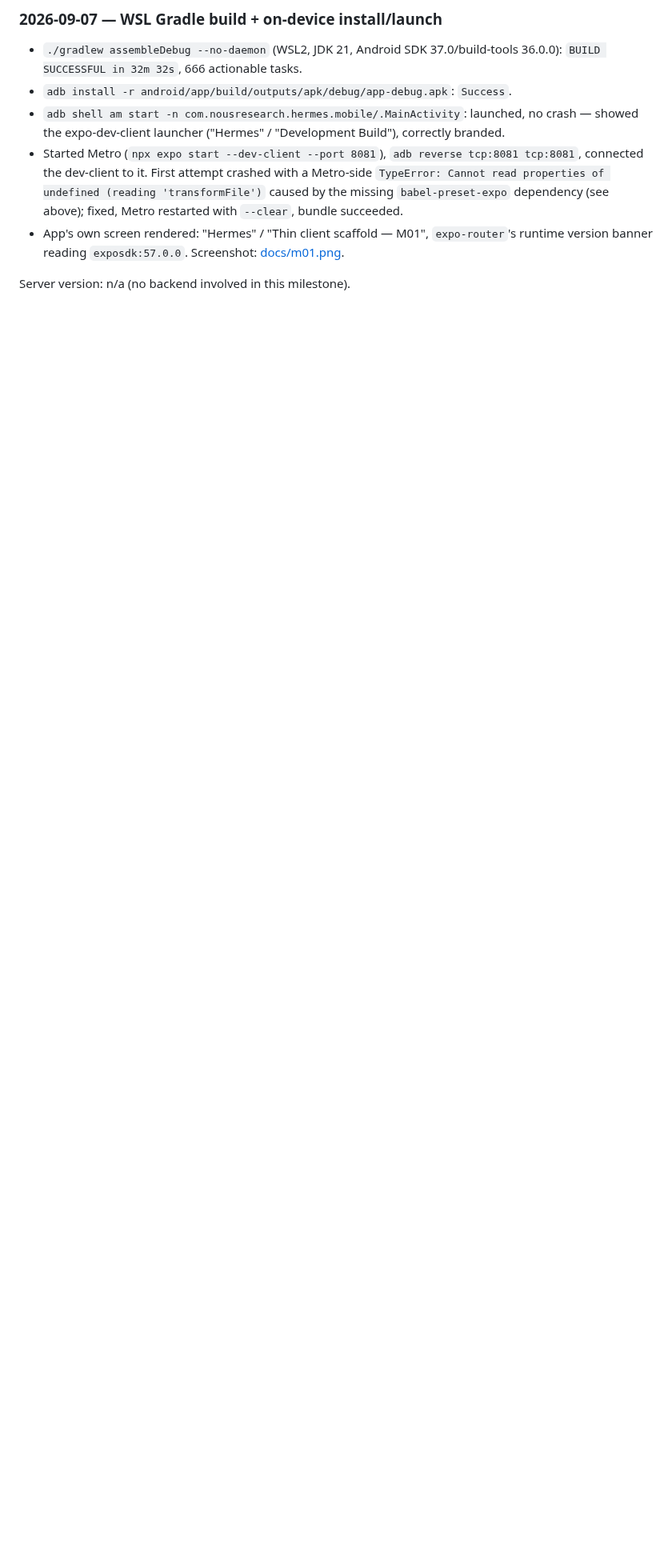
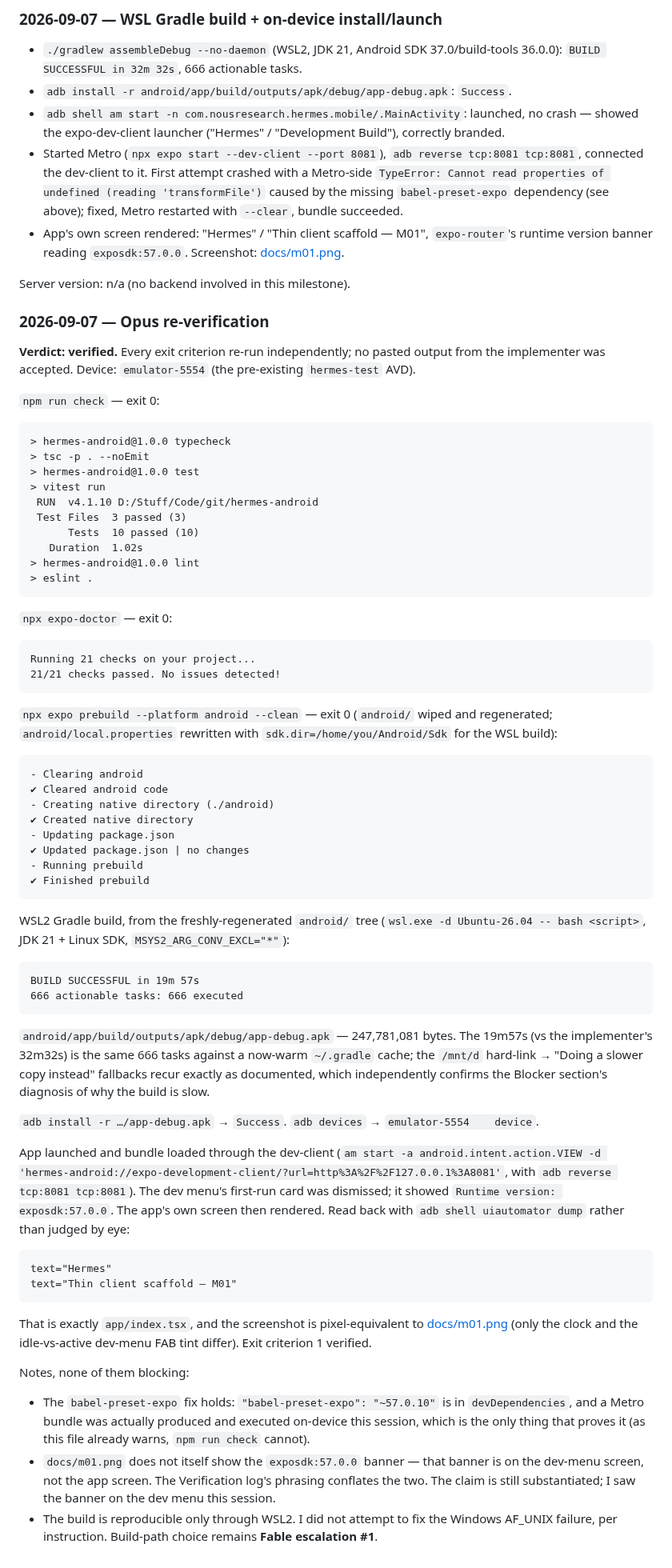
Before and after one commit to darth-modder/hermes-mobile-client, a Markdown page: project-planning/implementation-plan/M01-toolchain.md, the part around the change. Shown at 80% size. Drawn GitHub-style; blank space fills up the shorter version.

Commit message:
verify(M01): Opus re-verification — all exit criteria pass
Independently re-ran every command in M01's Verification log rather than
accepting the implementer's pasted output.

- npm run check: exit 0 (3 files, 10 tests)
- npx expo-doctor: 21/21
- npx expo prebuild --platform android --clean: exit 0
- WSL2 assembleDebug from the regenerated tree: BUILD SUCCESSFUL in 19m 57s,
  666 tasks (implementer: 32m32s cold; same task count, warm cache)
- adb install -r: Success; app screen read back via uiautomator dump as
  "Hermes" / "Thin client scaffold — M01", pixel-equivalent to docs/m01.png

Verdict: verified. Build-path choice stays Fable escalation #1.

Co-Authored-By: Claude Opus 5 <noreply@anthropic.com>

````diff
--- a/project-planning/implementation-plan/M01-toolchain.md
+++ b/project-planning/implementation-plan/M01-toolchain.md
@@ -186,3 +186,85 @@ Running 21 checks on your project...
   version banner reading `exposdk:57.0.0`. Screenshot: [docs/m01.png](../../docs/m01.png).
 
 Server version: n/a (no backend involved in this milestone).
+
+### 2026-09-07 — Opus re-verification
+
+**Verdict: verified.** Every exit criterion re-run independently; no pasted output from the
+implementer was accepted. Device: `emulator-5554` (the pre-existing `hermes-test` AVD).
+
+`npm run check` — exit 0:
+
+```
+> hermes-android@1.0.0 typecheck
+> tsc -p . --noEmit
+> hermes-android@1.0.0 test
+> vitest run
+ RUN  v4.1.10 D:/Stuff/Code/git/hermes-android
+ Test Files  3 passed (3)
+      Tests  10 passed (10)
+   Duration  1.02s
+> hermes-android@1.0.0 lint
+> eslint .
+```
+
+`npx expo-doctor` — exit 0:
+
+```
+Running 21 checks on your project...
+21/21 checks passed. No issues detected!
+```
+
+`npx expo prebuild --platform android --clean` — exit 0 (`android/` wiped and regenerated;
+`android/local.properties` rewritten with `sdk.dir=/home/you/Android/Sdk` for the WSL build):
+
+```
+- Clearing android
+✔ Cleared android code
+- Creating native directory (./android)
+✔ Created native directory
+- Updating package.json
+✔ Updated package.json | no changes
+- Running prebuild
+✔ Finished prebuild
+```
+
+WSL2 Gradle build, from the freshly-regenerated `android/` tree
+(`wsl.exe -d Ubuntu-26.04 -- bash <script>`, JDK 21 + Linux SDK, `MSYS2_ARG_CONV_EXCL="*"`):
+
+```
+BUILD SUCCESSFUL in 19m 57s
+666 actionable tasks: 666 executed
+```
+
+`android/app/build/outputs/apk/debug/app-debug.apk` — 247,781,081 bytes. The 19m57s (vs the
+implementer's 32m32s) is the same 666 tasks against a now-warm `~/.gradle` cache; the
+`/mnt/d` hard-link → "Doing a slower copy instead" fallbacks recur exactly as documented, which
+independently confirms the Blocker section's diagnosis of why the build is slow.
+
+`adb install -r …/app-debug.apk` → `Success`. `adb devices` → `emulator-5554	device`.
+
+App launched and bundle loaded through the dev-client
+(`am start -a android.intent.action.VIEW -d 'hermes-android://expo-development-client/?url=http%3A%2F%2F127.0.0.1%3A8081'`,
+with `adb reverse tcp:8081 tcp:8081`). The dev menu's first-run card was dismissed; it showed
+`Runtime version: exposdk:57.0.0`. The app's own screen then rendered. Read back with
+`adb shell uiautomator dump` rather than judged by eye:
+
+```
+text="Hermes"
+text="Thin client scaffold — M01"
+```
+
+That is exactly `app/index.tsx`, and the screenshot is pixel-equivalent to
+[docs/m01.png](../../docs/m01.png) (only the clock and the idle-vs-active dev-menu FAB tint
+differ). Exit criterion 1 verified.
+
+Notes, none of them blocking:
+
+- The `babel-preset-expo` fix holds: `"babel-preset-expo": "~57.0.10"` is in `devDependencies`,
+  and a Metro bundle was actually produced and executed on-device this session, which is the only
+  thing that proves it (as this file already warns, `npm run check` cannot).
+- `docs/m01.png` does not itself show the `exposdk:57.0.0` banner — that banner is on the dev-menu
+  screen, not the app screen. The Verification log's phrasing conflates the two. The claim is
+  still substantiated; I saw the banner on the dev menu this session.
+- The build is reproducible only through WSL2. I did not attempt to fix the Windows AF_UNIX
+  failure, per instruction. Build-path choice remains **Fable escalation #1**.
````
